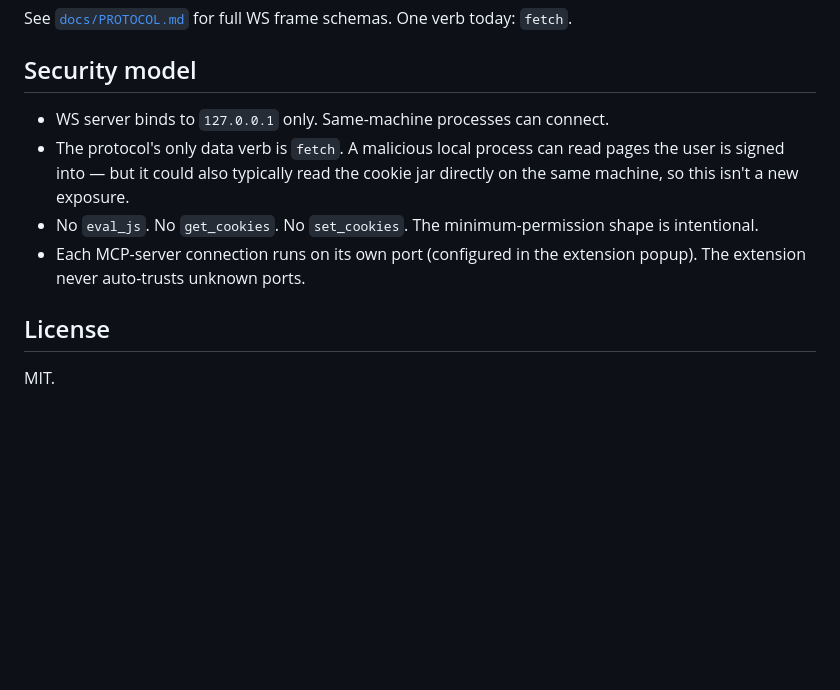
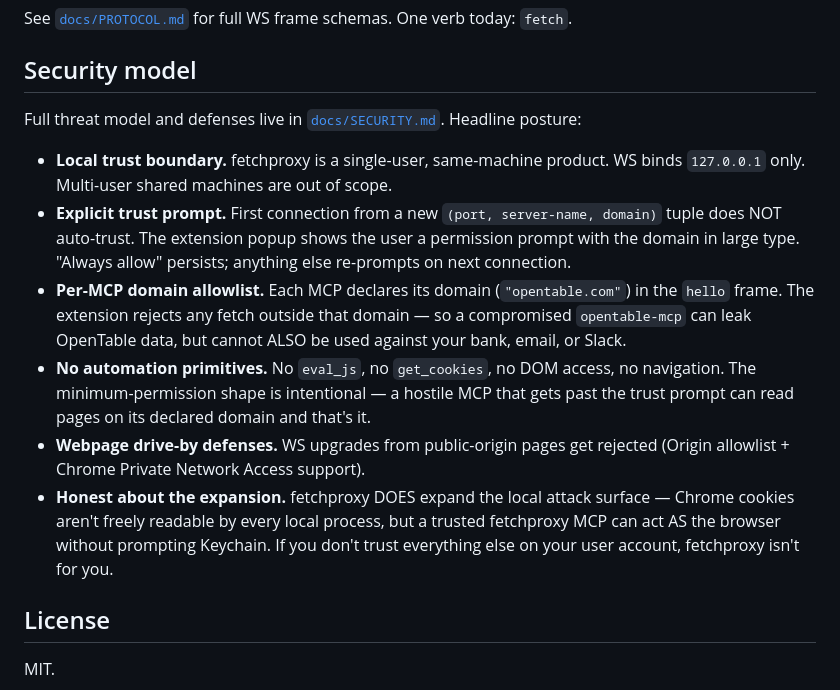
Before and after one commit to chrischall/fetchproxy, a Markdown page: README.md, the part around the change. Drawn GitHub-style; blank space fills up the shorter version.

```diff
--- a/README.md
+++ b/README.md
@@ -90,10 +90,14 @@ See [`docs/PROTOCOL.md`](docs/PROTOCOL.md) for full WS frame schemas. One verb t
 
 ## Security model
 
-- WS server binds to `127.0.0.1` only. Same-machine processes can connect.
-- The protocol's only data verb is `fetch`. A malicious local process can read pages the user is signed into — but it could also typically read the cookie jar directly on the same machine, so this isn't a new exposure.
-- No `eval_js`. No `get_cookies`. No `set_cookies`. The minimum-permission shape is intentional.
-- Each MCP-server connection runs on its own port (configured in the extension popup). The extension never auto-trusts unknown ports.
+Full threat model and defenses live in [`docs/SECURITY.md`](docs/SECURITY.md). Headline posture:
+
+- **Local trust boundary.** fetchproxy is a single-user, same-machine product. WS binds `127.0.0.1` only. Multi-user shared machines are out of scope.
+- **Explicit trust prompt.** First connection from a new `(port, server-name, domain)` tuple does NOT auto-trust. The extension popup shows the user a permission prompt with the domain in large type. "Always allow" persists; anything else re-prompts on next connection.
+- **Per-MCP domain allowlist.** Each MCP declares its domain (`"opentable.com"`) in the `hello` frame. The extension rejects any fetch outside that domain — so a compromised `opentable-mcp` can leak OpenTable data, but cannot ALSO be used against your bank, email, or Slack.
+- **No automation primitives.** No `eval_js`, no `get_cookies`, no DOM access, no navigation. The minimum-permission shape is intentional — a hostile MCP that gets past the trust prompt can read pages on its declared domain and that's it.
+- **Webpage drive-by defenses.** WS upgrades from public-origin pages get rejected (Origin allowlist + Chrome Private Network Access support).
+- **Honest about the expansion.** fetchproxy DOES expand the local attack surface — Chrome cookies aren't freely readable by every local process, but a trusted fetchproxy MCP can act AS the browser without prompting Keychain. If you don't trust everything else on your user account, fetchproxy isn't for you.
 
 ## License
 
```
Also changed, not shown: docs/SECURITY.md (added, +165 -0 lines).
